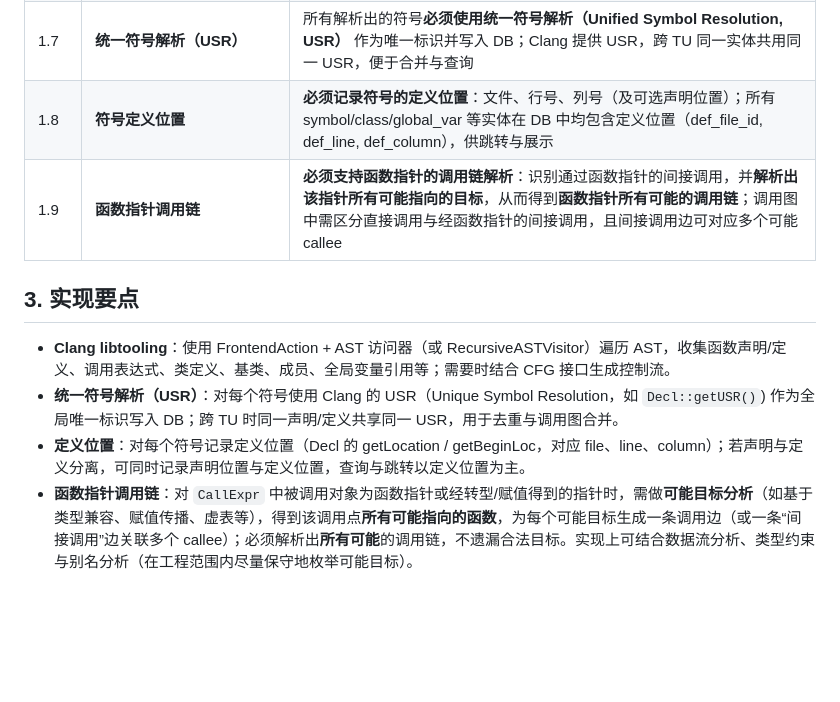
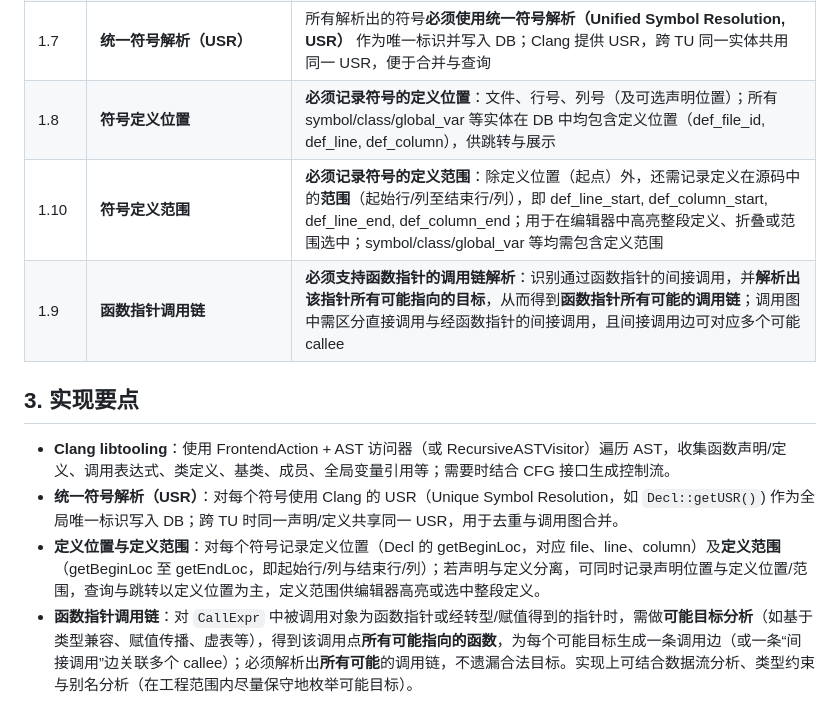
Before and after one commit to yushun667/codeXray, a Markdown page: doc/01-解析引擎/模块功能说明.md, the part around the change. Rendered like a GitHub page; blank space fills up the shorter version.

```diff
--- a/doc/01-解析引擎/模块功能说明.md
+++ b/doc/01-解析引擎/模块功能说明.md
@@ -22,13 +22,14 @@
 | 1.6 | **优先解析目录** | 支持配置**优先解析目录**（一个或多个路径，可相对工程根）；在懒解析模式下仅先解析这些目录，其余目录在查询时再解析；未配置时可由主仓库约定（如工程根或常用 src/include） |
 | 1.7 | **统一符号解析（USR）** | 所有解析出的符号**必须使用统一符号解析（Unified Symbol Resolution, USR）** 作为唯一标识并写入 DB；Clang 提供 USR，跨 TU 同一实体共用同一 USR，便于合并与查询 |
 | 1.8 | **符号定义位置** | **必须记录符号的定义位置**：文件、行号、列号（及可选声明位置）；所有 symbol/class/global_var 等实体在 DB 中均包含定义位置（def_file_id, def_line, def_column），供跳转与展示 |
+| 1.10 | **符号定义范围** | **必须记录符号的定义范围**：除定义位置（起点）外，还需记录定义在源码中的**范围**（起始行/列至结束行/列），即 def_line_start, def_column_start, def_line_end, def_column_end；用于在编辑器中高亮整段定义、折叠或范围选中；symbol/class/global_var 等均需包含定义范围 |
 | 1.9 | **函数指针调用链** | **必须支持函数指针的调用链解析**：识别通过函数指针的间接调用，并**解析出该指针所有可能指向的目标**，从而得到**函数指针所有可能的调用链**；调用图中需区分直接调用与经函数指针的间接调用，且间接调用边可对应多个可能 callee |
 
 ## 3. 实现要点
 
 - **Clang libtooling**：使用 FrontendAction + AST 访问器（或 RecursiveASTVisitor）遍历 AST，收集函数声明/定义、调用表达式、类定义、基类、成员、全局变量引用等；需要时结合 CFG 接口生成控制流。
 - **统一符号解析（USR）**：对每个符号使用 Clang 的 USR（Unique Symbol Resolution，如 `Decl::getUSR()`) 作为全局唯一标识写入 DB；跨 TU 时同一声明/定义共享同一 USR，用于去重与调用图合并。
-- **定义位置**：对每个符号记录定义位置（Decl 的 getLocation / getBeginLoc，对应 file、line、column）；若声明与定义分离，可同时记录声明位置与定义位置，查询与跳转以定义位置为主。
+- **定义位置与定义范围**：对每个符号记录定义位置（Decl 的 getBeginLoc，对应 file、line、column）及**定义范围**（getBeginLoc 至 getEndLoc，即起始行/列与结束行/列）；若声明与定义分离，可同时记录声明位置与定义位置/范围，查询与跳转以定义位置为主，定义范围供编辑器高亮或选中整段定义。
 - **函数指针调用链**：对 `CallExpr` 中被调用对象为函数指针或经转型/赋值得到的指针时，需做**可能目标分析**（如基于类型兼容、赋值传播、虚表等），得到该调用点**所有可能指向的函数**，为每个可能目标生成一条调用边（或一条“间接调用”边关联多个 callee）；必须解析出**所有可能**的调用链，不遗漏合法目标。实现上可结合数据流分析、类型约束与别名分析（在工程范围内尽量保守地枚举可能目标）。
 - **多 TU**：按 compile_commands.json 逐 TU 解析，跨 TU 的调用链与类关系在合并阶段通过 **USR** 及路径解析关联。
 - **并行解析**：TU 级并行（多线程或多进程），并行度默认 `max(1, 系统核心数 - 2)`，可配置；解析引擎需根据 compile_commands 将 TU 分配到并行 worker，结果合并写 DB。
```
Also changed, not shown: doc/01-解析引擎/接口约定.md (+4 -4 lines), doc/01-解析引擎/数据库设计.md (+3 -3 lines).
